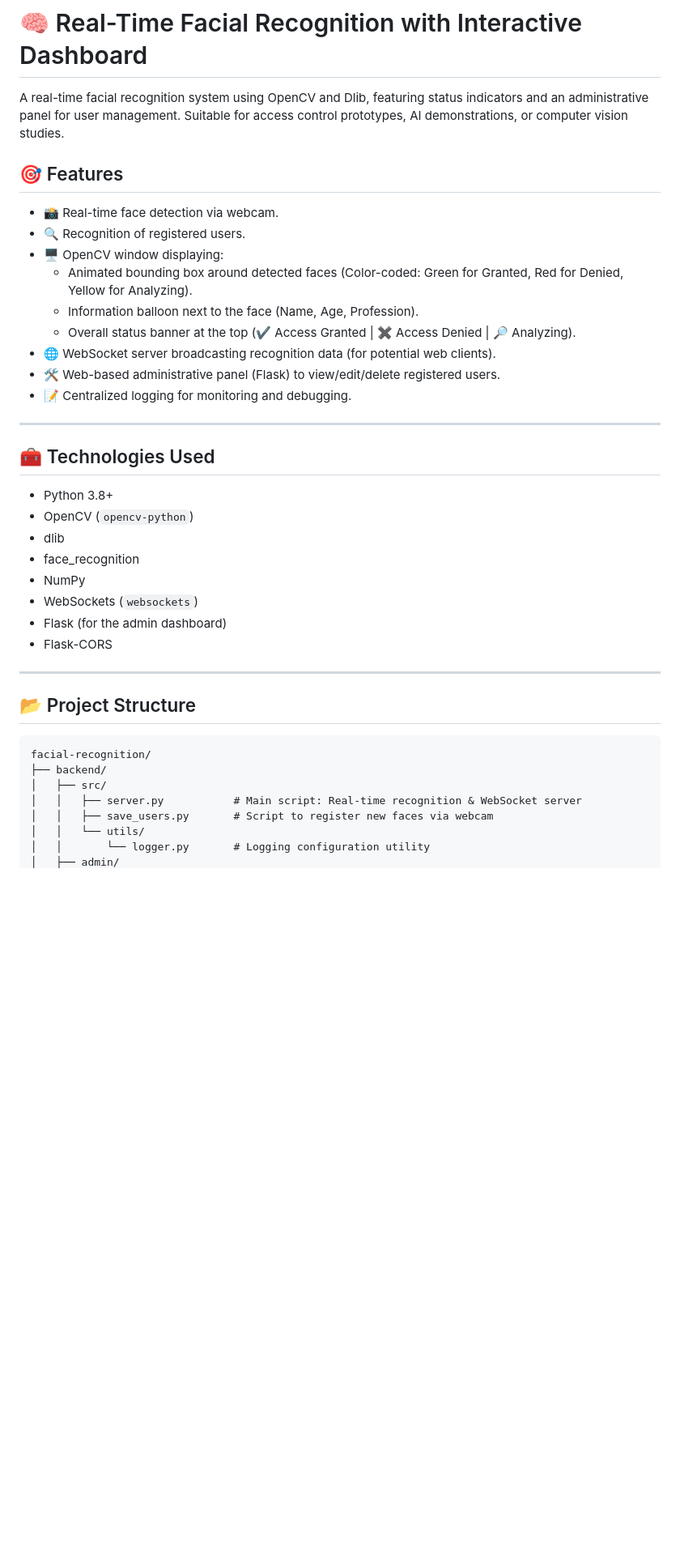
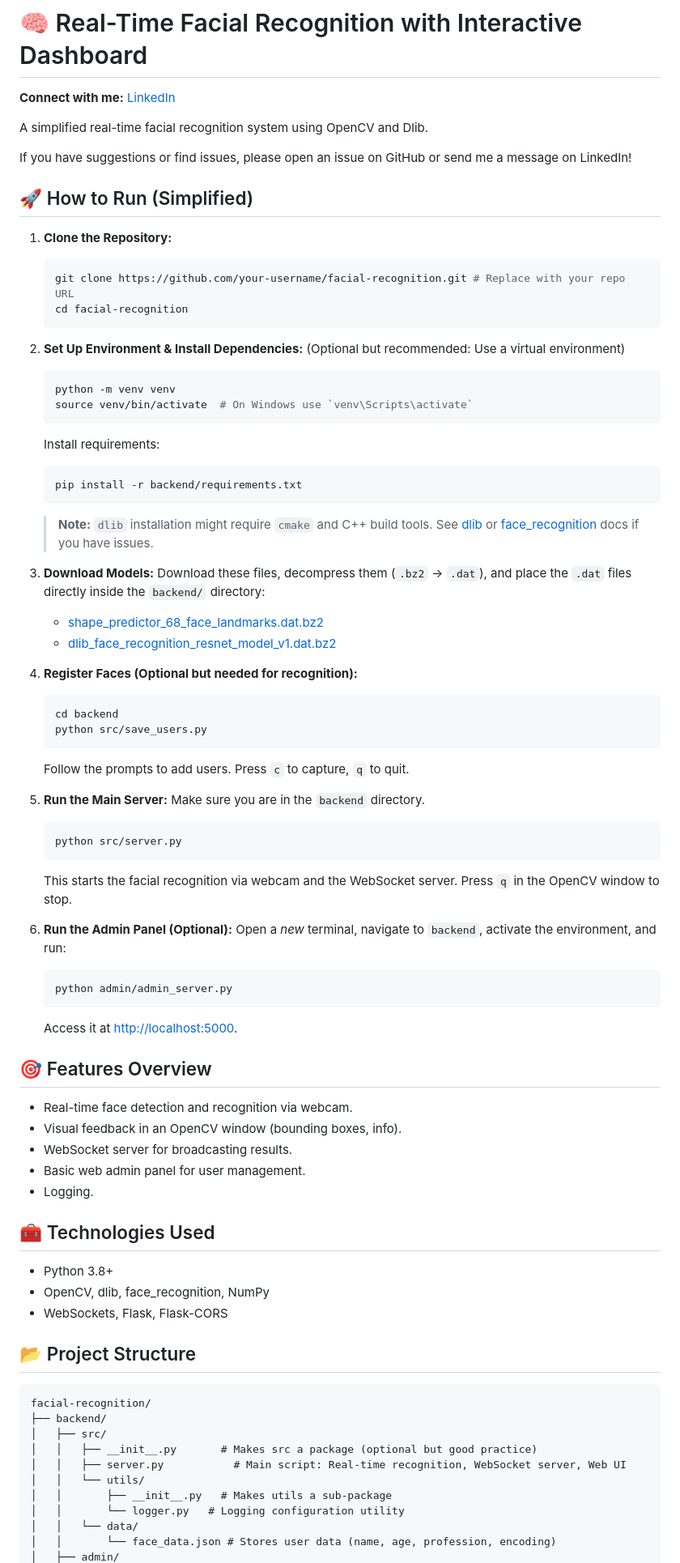
Before and after one commit to coelhoxyz/facial-recognition, a Markdown page: README.md, the part around one of its changes. Shown at 81% size. Drawn GitHub-style; blank space fills up the shorter version.

Commit message:
docs: simplify README.md by condensing features, enhancing setup instructions, and updating project structure details for clarity

````diff
--- a/README.md
+++ b/README.md
@@ -1,42 +1,82 @@
 # 🧠 Real-Time Facial Recognition with Interactive Dashboard
 
-A real-time facial recognition system using OpenCV and Dlib, featuring status indicators and an administrative panel for user management. Suitable for access control prototypes, AI demonstrations, or computer vision studies.
+**Connect with me:** [LinkedIn](https://www.linkedin.com/in/coelhoxyz/)
 
-## 🎯 Features
+A simplified real-time facial recognition system using OpenCV and Dlib.
 
--   📸 Real-time face detection via webcam.
--   🔍 Recognition of registered users.
--   🖥️ OpenCV window displaying:
-    -   Animated bounding box around detected faces (Color-coded: Green for Granted, Red for Denied, Yellow for Analyzing).
-    -   Information balloon next to the face (Name, Age, Profession).
-    -   Overall status banner at the top (✔ Access Granted | ✖ Access Denied | 🔎 Analyzing).
--   🌐 WebSocket server broadcasting recognition data (for potential web clients).
--   🛠️ Web-based administrative panel (Flask) to view/edit/delete registered users.
--   📝 Centralized logging for monitoring and debugging.
+If you have suggestions or find issues, please open an issue on GitHub or send me a message on LinkedIn!
 
----
+## 🚀 How to Run (Simplified)
+
+1.  **Clone the Repository:**
+    ```bash
+    git clone https://github.com/your-username/facial-recognition.git # Replace with your repo URL
+    cd facial-recognition
+    ```
+
+2.  **Set Up Environment & Install Dependencies:**
+    (Optional but recommended: Use a virtual environment)
+    ```bash
+    python -m venv venv
+    source venv/bin/activate  # On Windows use `venv\Scripts\activate`
+    ```
+    Install requirements:
+    ```bash
+    pip install -r backend/requirements.txt
+    ```
+    > **Note:** `dlib` installation might require `cmake` and C++ build tools. See [dlib](http://dlib.net/) or [face_recognition](https://github.com/ageitgey/face_recognition#installation) docs if you have issues.
+
+3.  **Download Models:**
+    Download these files, decompress them (`.bz2` -> `.dat`), and place the `.dat` files directly inside the `backend/` directory:
+    -   [shape_predictor_68_face_landmarks.dat.bz2](http://dlib.net/files/shape_predictor_68_face_landmarks.dat.bz2)
+    -   [dlib_face_recognition_resnet_model_v1.dat.bz2](http://dlib.net/files/dlib_face_recognition_resnet_model_v1.dat.bz2)
+
+4.  **Register Faces (Optional but needed for recognition):**
+    ```bash
+    cd backend
+    python src/save_users.py
+    ```
+    Follow the prompts to add users. Press `c` to capture, `q` to quit.
+
+5.  **Run the Main Server:**
+    Make sure you are in the `backend` directory.
+    ```bash
+    python src/server.py
+    ```
+    This starts the facial recognition via webcam and the WebSocket server. Press `q` in the OpenCV window to stop.
+
+6.  **Run the Admin Panel (Optional):**
+    Open a *new* terminal, navigate to `backend`, activate the environment, and run:
+    ```bash
+    python admin/admin_server.py
+    ```
+    Access it at [http://localhost:5000](http://localhost:5000).
+
+## 🎯 Features Overview
+
+-   Real-time face detection and recognition via webcam.
+-   Visual feedback in an OpenCV window (bounding boxes, info).
+-   WebSocket server for broadcasting results.
+-   Basic web admin panel for user management.
+-   Logging.
 
 ## 🧰 Technologies Used
 
 -   Python 3.8+
--   OpenCV (`opencv-python`)
--   dlib
--   face_recognition
--   NumPy
--   WebSockets (`websockets`)
--   Flask (for the admin dashboard)
--   Flask-CORS
-
----
+-   OpenCV, dlib, face_recognition, NumPy
+-   WebSockets, Flask, Flask-CORS
 
 ## 📂 Project Structure
 
-```
+```text
 facial-recognition/
 ├── backend/
 │   ├── src/
-│   │   ├── server.py           # Main script: Real-time recognition & WebSocket server
-│   │   ├── save_users.py       # Script to register new faces via webcam
+│   │   ├── __init__.py       # Makes src a package (optional but good practice)
+│   │   ├── server.py           # Main script: Real-time recognition, WebSocket server, Web UI
 │   │   └── utils/
-│   │       └── logger.py       # Logging configuration utility
+│   │       ├── __init__.py   # Makes utils a sub-package
+│   │       └── logger.py   # Logging configuration utility
+│   │   └── data/
+│   │       └── face_data.json # Stores user data (name, age, profession, encoding)
 │   ├── admin/
````
Also changed, not shown: other parts of README.md (+8 -96 lines).
